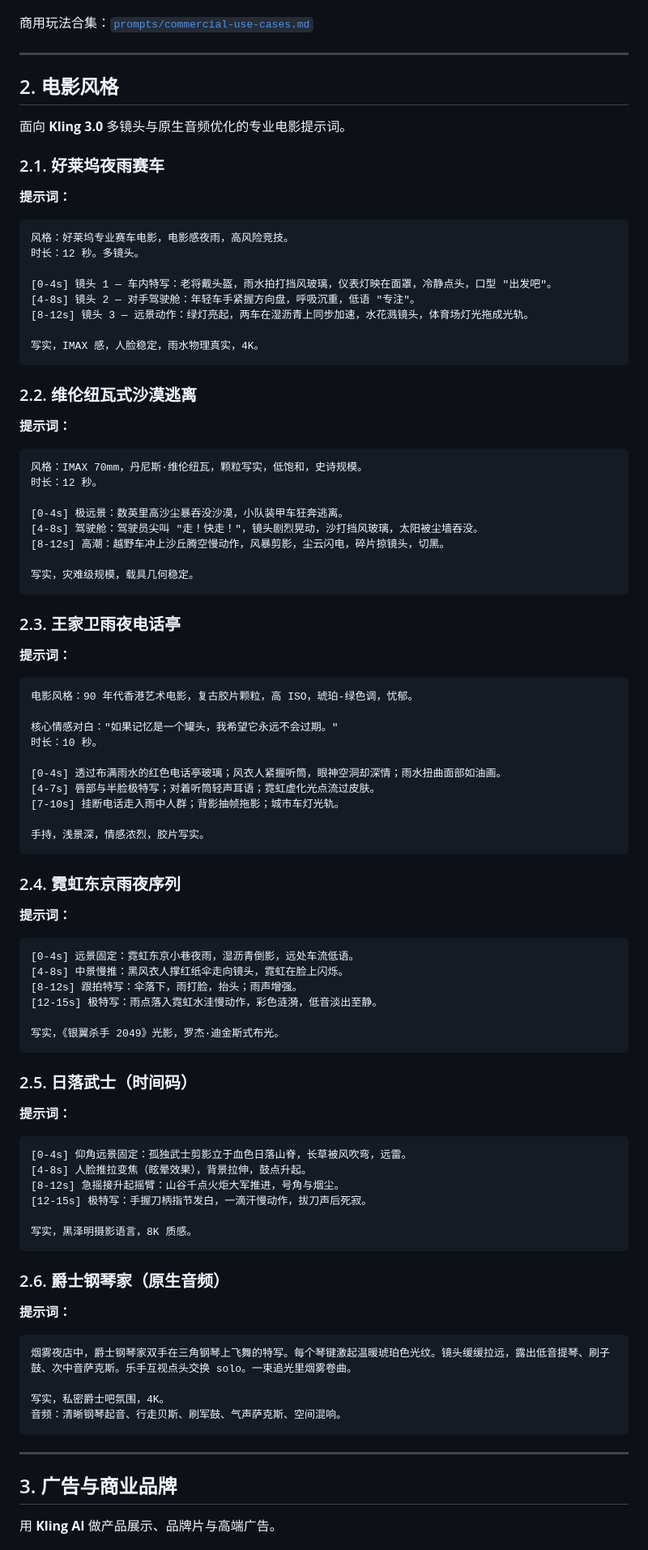
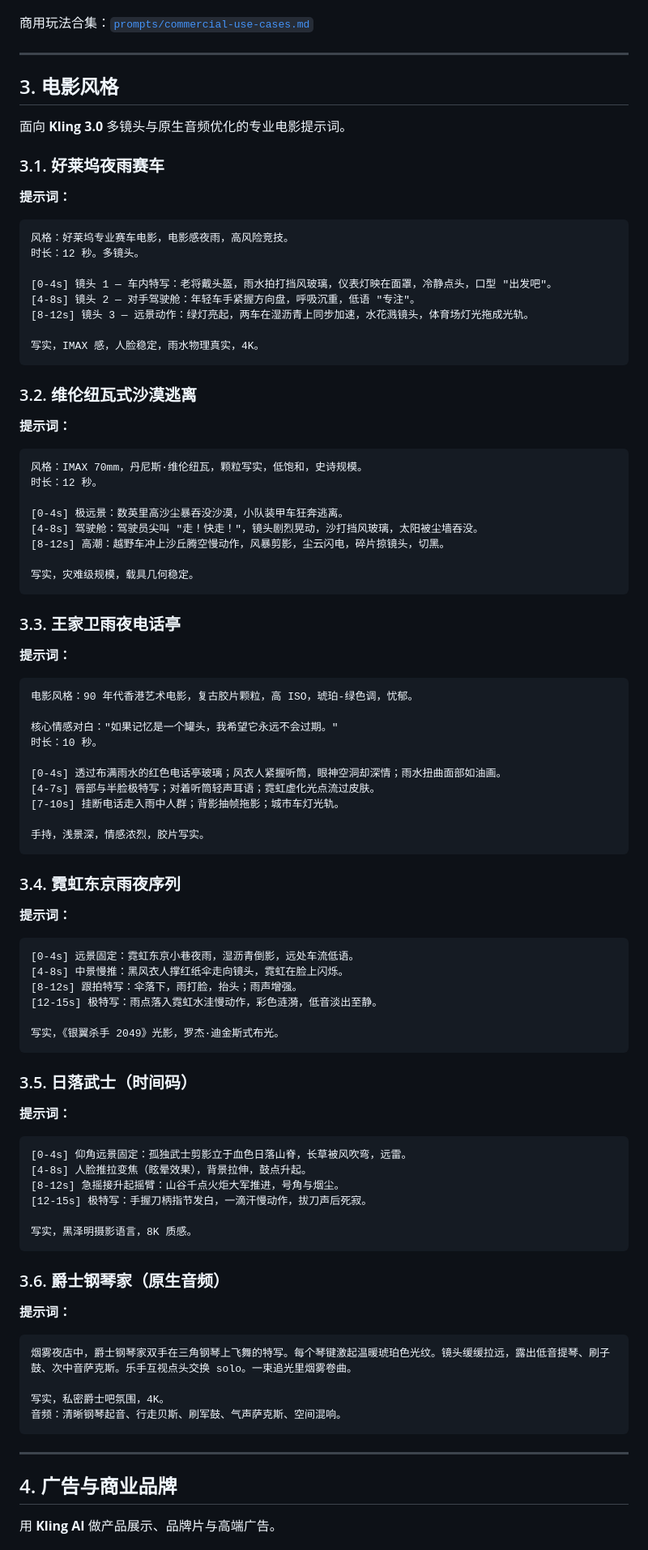
Before and after one commit to DSeaStar/awesome-kling, a Markdown page: README.md, the part around one of its changes. Shown at 81% size. Rendered like a GitHub page.

````diff
--- a/README.md
+++ b/README.md
@@ -75,11 +116,11 @@ Kling 3.0 更吃**分镜式导演语言**，而不是关键词堆砌。完整说
 
 ---
 
-## 2. 电影风格
+## 3. 电影风格
 
 面向 **Kling 3.0** 多镜头与原生音频优化的专业电影提示词。
 
-### 2.1. 好莱坞夜雨赛车
+### 3.1. 好莱坞夜雨赛车
 
 **提示词：**
 ```text
@@ -93,7 +134,7 @@ Kling 3.0 更吃**分镜式导演语言**，而不是关键词堆砌。完整说
 写实，IMAX 感，人脸稳定，雨水物理真实，4K。
 ```
 
-### 2.2. 维伦纽瓦式沙漠逃离
+### 3.2. 维伦纽瓦式沙漠逃离
 
 **提示词：**
 ```text
@@ -107,7 +148,7 @@ Kling 3.0 更吃**分镜式导演语言**，而不是关键词堆砌。完整说
 写实，灾难级规模，载具几何稳定。
 ```
 
-### 2.3. 王家卫雨夜电话亭
+### 3.3. 王家卫雨夜电话亭
 
 **提示词：**
 ```text
@@ -123,7 +164,7 @@ Kling 3.0 更吃**分镜式导演语言**，而不是关键词堆砌。完整说
 手持，浅景深，情感浓烈，胶片写实。
 ```
 
-### 2.4. 霓虹东京雨夜序列
+### 3.4. 霓虹东京雨夜序列
 
 **提示词：**
 ```text
@@ -135,7 +176,7 @@ Kling 3.0 更吃**分镜式导演语言**，而不是关键词堆砌。完整说
 写实，《银翼杀手 2049》光影，罗杰·迪金斯式布光。
 ```
 
-### 2.5. 日落武士（时间码）
+### 3.5. 日落武士（时间码）
 
 **提示词：**
 ```text
@@ -147,7 +188,7 @@ Kling 3.0 更吃**分镜式导演语言**，而不是关键词堆砌。完整说
 写实，黑泽明摄影语言，8K 质感。
 ```
 
-### 2.6. 爵士钢琴家（原生音频）
+### 3.6. 爵士钢琴家（原生音频）
 
 **提示词：**
 ```text
@@ -159,7 +200,7 @@ Kling 3.0 更吃**分镜式导演语言**，而不是关键词堆砌。完整说
 
 ---
 
-## 3. 广告与商业品牌
+## 4. 广告与商业品牌
 
 用 **Kling AI** 做产品展示、品牌片与高端广告。
 
````
Also changed, not shown: other parts of README.md (+89 -83 lines), README-en.md (+85 -79 lines), prompts/t2i-fashion-portraits.md (+2 -0 lines).
